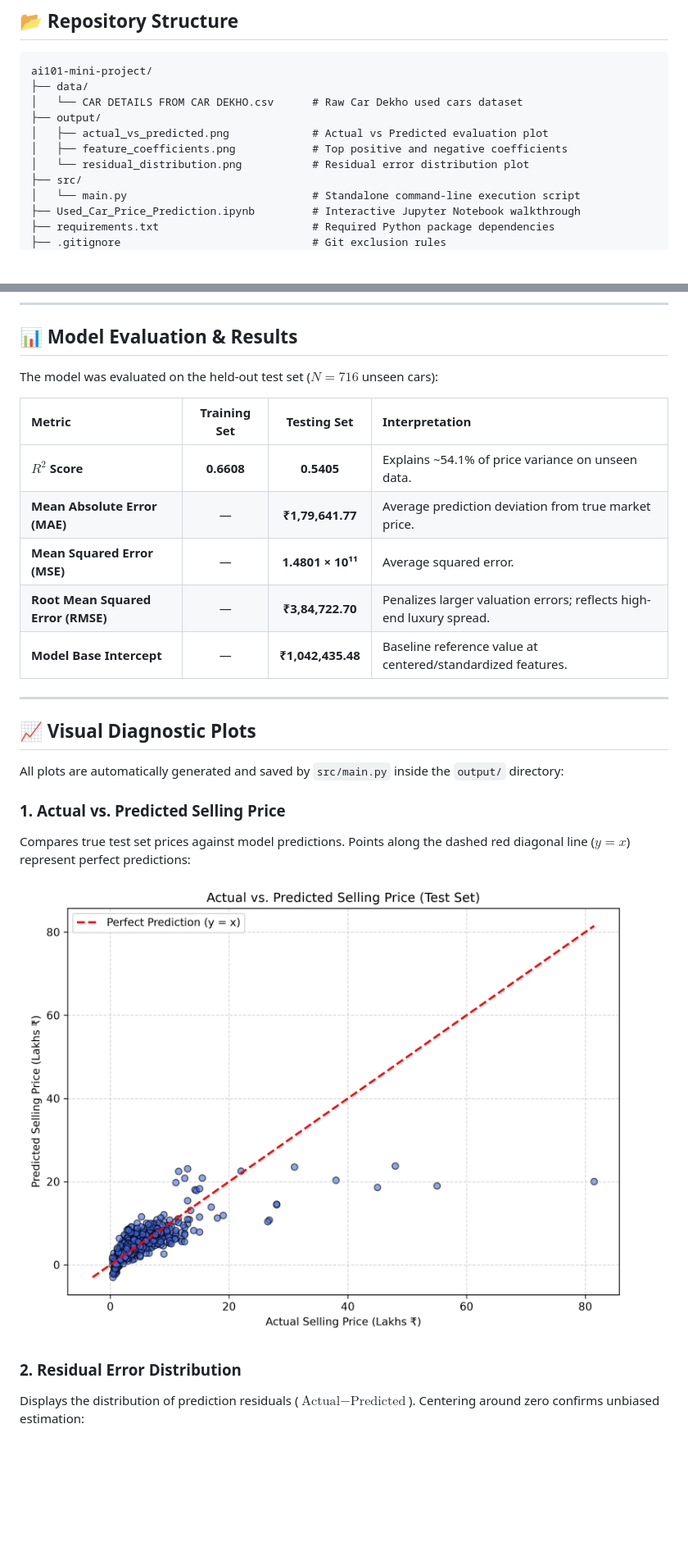
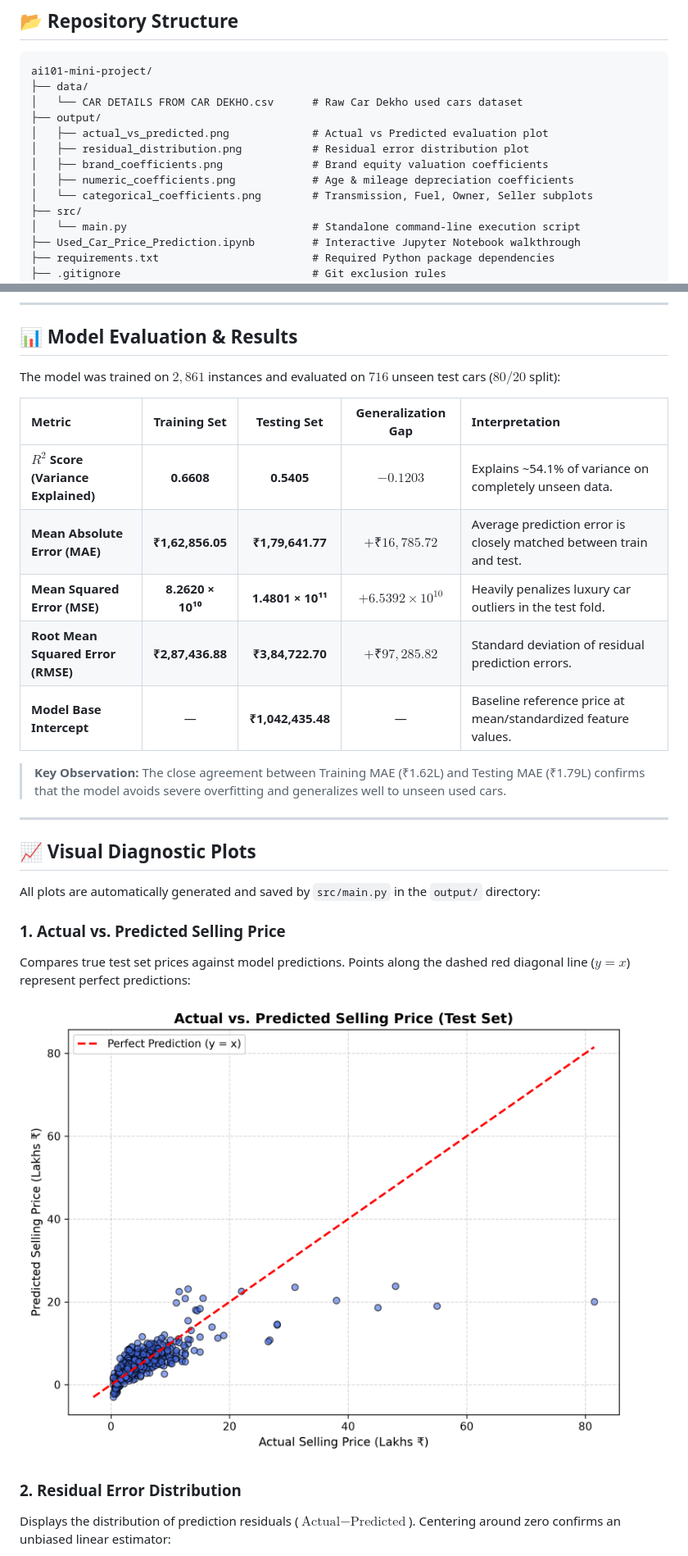
Before and after one commit to 2026aib1001-AI/ai101-mini-project, a Markdown page: README.md, 2 parts joined by grey strips. Shown at 82% size. Rendered like a GitHub page; pictures changed too: output/actual_vs_predicted.png; blank space fills up the shorter version.

Commit message:
Add training metrics comparison and split coefficient plots into brand, numeric, and categorical views

```diff
--- a/README.md
+++ b/README.md
@@ -20,8 +20,10 @@ ai101-mini-project/
 │   └── CAR DETAILS FROM CAR DEKHO.csv      # Raw Car Dekho used cars dataset
 ├── output/
 │   ├── actual_vs_predicted.png             # Actual vs Predicted evaluation plot
-│   ├── feature_coefficients.png            # Top positive and negative coefficients
-│   └── residual_distribution.png           # Residual error distribution plot
+│   ├── residual_distribution.png           # Residual error distribution plot
+│   ├── brand_coefficients.png              # Brand equity valuation coefficients
+│   ├── numeric_coefficients.png            # Age & mileage depreciation coefficients
+│   └── categorical_coefficients.png        # Transmission, Fuel, Owner, Seller subplots
 ├── src/
 │   └── main.py                             # Standalone command-line execution script
 ├── Used_Car_Price_Prediction.ipynb         # Interactive Jupyter Notebook walkthrough
@@ -104,21 +106,23 @@ Raw Data (4,340 rows)
 
 ## 📊 Model Evaluation & Results
 
-The model was evaluated on the held-out test set ($N = 716$ unseen cars):
+The model was trained on $2,861$ instances and evaluated on $716$ unseen test cars ($80/20$ split):
 
-| Metric | Training Set | Testing Set | Interpretation |
-| :--- | :---: | :---: | :--- |
-| **$R^2$ Score** | **0.6608** | **0.5405** | Explains ~54.1% of price variance on unseen data. |
-| **Mean Absolute Error (MAE)** | — | **₹1,79,641.77** | Average prediction deviation from true market price. |
-| **Mean Squared Error (MSE)** | — | **1.4801 × 10¹¹** | Average squared error. |
-| **Root Mean Squared Error (RMSE)** | — | **₹3,84,722.70** | Penalizes larger valuation errors; reflects high-end luxury spread. |
-| **Model Base Intercept** | — | **₹1,042,435.48** | Baseline reference value at centered/standardized features. |
+| Metric | Training Set | Testing Set | Generalization Gap | Interpretation |
+| :--- | :---: | :---: | :---: | :--- |
+| **$R^2$ Score (Variance Explained)** | **0.6608** | **0.5405** | $-0.1203$ | Explains ~54.1% of variance on completely unseen data. |
+| **Mean Absolute Error (MAE)** | **₹1,62,856.05** | **₹1,79,641.77** | $+₹16,785.72$ | Average prediction error is closely matched between train and test. |
+| **Mean Squared Error (MSE)** | **8.2620 × 10¹⁰** | **1.4801 × 10¹¹** | $+6.5392 \times 10^{10}$ | Heavily penalizes luxury car outliers in the test fold. |
+| **Root Mean Squared Error (RMSE)** | **₹2,87,436.88** | **₹3,84,722.70** | $+₹97,285.82$ | Standard deviation of residual prediction errors. |
+| **Model Base Intercept** | — | **₹1,042,435.48** | — | Baseline reference price at mean/standardized feature values. |
+
+> **Key Observation:** The close agreement between Training MAE (₹1.62L) and Testing MAE (₹1.79L) confirms that the model avoids severe overfitting and generalizes well to unseen used cars.
 
 ---
 
 ## 📈 Visual Diagnostic Plots
 
-All plots are automatically generated and saved by `src/main.py` inside the `output/` directory:
+All plots are automatically generated and saved by `src/main.py` in the `output/` directory:
 
 ### 1. Actual vs. Predicted Selling Price
 Compares true test set prices against model predictions. Points along the dashed red diagonal line ($y = x$) represent perfect predictions:
@@ -126,7 +130,7 @@ Compares true test set prices against model predictions. Points along the dashed
 ![Actual vs Predicted](output/actual_vs_predicted.png)
 
 ### 2. Residual Error Distribution
-Displays the distribution of prediction residuals ($\text{Actual} - \text{Predicted}$). Centering around zero confirms unbiased estimation:
+Displays the distribution of prediction residuals ($\text{Actual} - \text{Predicted}$). Centering around zero confirms an unbiased linear estimator:
 
 ![Residual Distribution](output/residual_distribution.png)
 
```
Also changed, not shown: other parts of README.md (+21 -7 lines), output/brand_coefficients.png (added), output/categorical_coefficients.png (added), output/feature_coefficients.png (deleted), output/numeric_coefficients.png (added), output/residual_distribution.png, 1 other file.
